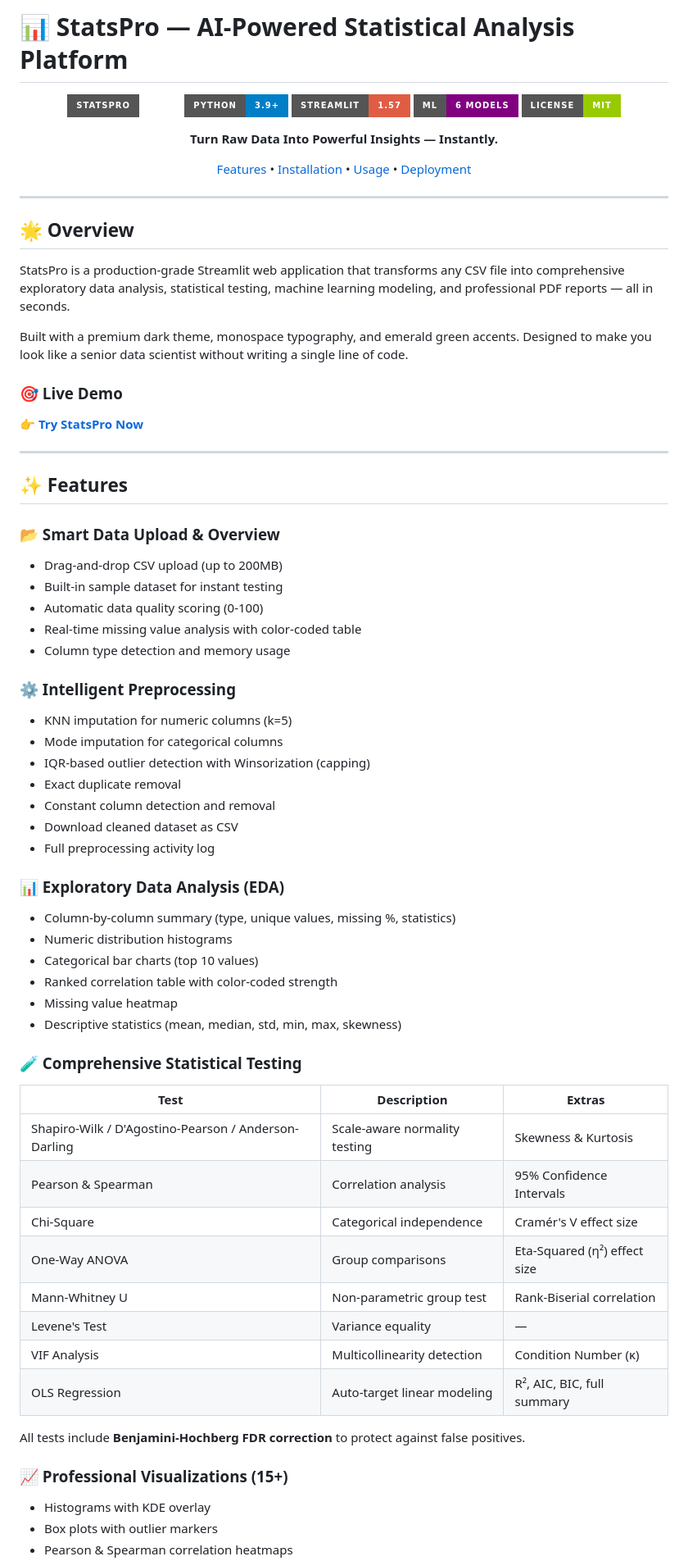
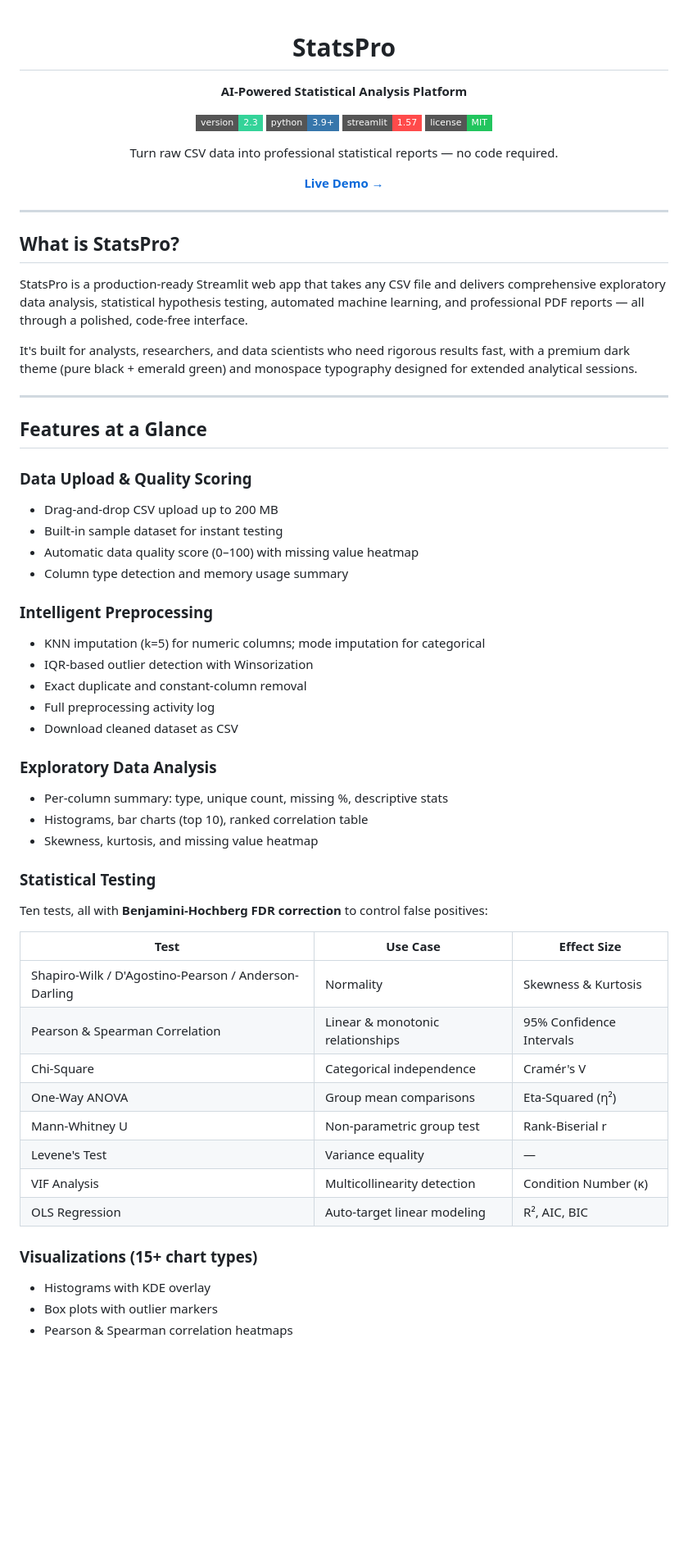
Before and after one commit to Junaid-Ahmed-Rupok/statistical-analysis-app, a Markdown page: README.md, the part around one of its changes. Shown at 82% size. GitHub-like rendering; badges without logos; blank space fills up the shorter version.

```diff
--- a/README.md
+++ b/README.md
@@ -1,74 +1,66 @@
-# 📊 StatsPro — AI-Powered Statistical Analysis Platform
-
 <div align="center">
 
-![StatsPro](https://img.shields.io/badge/StatsPro-v2.3-emerald?style=for-the-badge)
-![Python](https://img.shields.io/badge/Python-3.9+-blue?style=for-the-badge&logo=python)
-![Streamlit](https://img.shields.io/badge/Streamlit-1.57-red?style=for-the-badge&logo=streamlit)
-![ML](https://img.shields.io/badge/ML-6%20Models-purple?style=for-the-badge)
-![License](https://img.shields.io/badge/License-MIT-green?style=for-the-badge)
+# StatsPro
 
-**Turn Raw Data Into Powerful Insights — Instantly.**
+**AI-Powered Statistical Analysis Platform**
 
-[Features](#-features) • [Installation](#-installation) • [Usage](#-usage) • [Deployment](#-deployment)
+[![Version](https://img.shields.io/badge/version-2.3-34D399?style=flat-square)](https://github.com/Junaid-Ahmed-Rupok/statistical-analysis-app)
+[![Python](https://img.shields.io/badge/python-3.9+-3776AB?style=flat-square&logo=python&logoColor=white)](https://python.org)
+[![Streamlit](https://img.shields.io/badge/streamlit-1.57-FF4B4B?style=flat-square&logo=streamlit&logoColor=white)](https://streamlit.io)
+[![License](https://img.shields.io/badge/license-MIT-22C55E?style=flat-square)](LICENSE)
+
+Turn raw CSV data into professional statistical reports — no code required.
+
+[**Live Demo →**](https://statistical-analysis-app-7axetqtx75ncuu7fr8irxj.streamlit.app)
 
 </div>
 
 ---
 
-## 🌟 Overview
+## What is StatsPro?
 
-StatsPro is a production-grade Streamlit web application that transforms any CSV file into comprehensive exploratory data analysis, statistical testing, machine learning modeling, and professional PDF reports — all in seconds.
+StatsPro is a production-ready Streamlit web app that takes any CSV file and delivers comprehensive exploratory data analysis, statistical hypothesis testing, automated machine learning, and professional PDF reports — all through a polished, code-free interface.
 
-Built with a premium dark theme, monospace typography, and emerald green accents. Designed to make you look like a senior data scientist without writing a single line of code.
-
-### 🎯 Live Demo
-
-👉 **[Try StatsPro Now](https://statistical-analysis-app-7axetqtx75ncuu7fr8irxj.streamlit.app)**
+It's built for analysts, researchers, and data scientists who need rigorous results fast, with a premium dark theme (pure black + emerald green) and monospace typography designed for extended analytical sessions.
 
 ---
 
-## ✨ Features
+## Features at a Glance
 
-### 📂 Smart Data Upload & Overview
-- Drag-and-drop CSV upload (up to 200MB)
+### Data Upload & Quality Scoring
+- Drag-and-drop CSV upload up to 200 MB
 - Built-in sample dataset for instant testing
-- Automatic data quality scoring (0-100)
-- Real-time missing value analysis with color-coded table
-- Column type detection and memory usage
+- Automatic data quality score (0–100) with missing value heatmap
+- Column type detection and memory usage summary
 
-### ⚙️ Intelligent Preprocessing
-- KNN imputation for numeric columns (k=5)
-- Mode imputation for categorical columns
-- IQR-based outlier detection with Winsorization (capping)
-- Exact duplicate removal
-- Constant column detection and removal
+### Intelligent Preprocessing
+- KNN imputation (k=5) for numeric columns; mode imputation for categorical
+- IQR-based outlier detection with Winsorization
+- Exact duplicate and constant-column removal
+- Full preprocessing activity log
 - Download cleaned dataset as CSV
-- Full preprocessing activity log
 
-### 📊 Exploratory Data Analysis (EDA)
-- Column-by-column summary (type, unique values, missing %, statistics)
-- Numeric distribution histograms
-- Categorical bar charts (top 10 values)
-- Ranked correlation table with color-coded strength
-- Missing value heatmap
-- Descriptive statistics (mean, median, std, min, max, skewness)
+### Exploratory Data Analysis
+- Per-column summary: type, unique count, missing %, descriptive stats
+- Histograms, bar charts (top 10), ranked correlation table
+- Skewness, kurtosis, and missing value heatmap
 
-### 🧪 Comprehensive Statistical Testing
-| Test | Description | Extras |
-|------|-------------|--------|
-| Shapiro-Wilk / D'Agostino-Pearson / Anderson-Darling | Scale-aware normality testing | Skewness & Kurtosis |
-| Pearson & Spearman | Correlation analysis | 95% Confidence Intervals |
-| Chi-Square | Categorical independence | Cramér's V effect size |
-| One-Way ANOVA | Group comparisons | Eta-Squared (η²) effect size |
-| Mann-Whitney U | Non-parametric group test | Rank-Biserial correlation |
+### Statistical Testing
+
+Ten tests, all with **Benjamini-Hochberg FDR correction** to control false positives:
+
+| Test | Use Case | Effect Size |
+|---|---|---|
+| Shapiro-Wilk / D'Agostino-Pearson / Anderson-Darling | Normality | Skewness & Kurtosis |
+| Pearson & Spearman Correlation | Linear & monotonic relationships | 95% Confidence Intervals |
+| Chi-Square | Categorical independence | Cramér's V |
+| One-Way ANOVA | Group mean comparisons | Eta-Squared (η²) |
+| Mann-Whitney U | Non-parametric group test | Rank-Biserial r |
 | Levene's Test | Variance equality | — |
 | VIF Analysis | Multicollinearity detection | Condition Number (κ) |
-| OLS Regression | Auto-target linear modeling | R², AIC, BIC, full summary |
+| OLS Regression | Auto-target linear modeling | R², AIC, BIC |
 
-All tests include **Benjamini-Hochberg FDR correction** to protect against false positives.
-
-### 📈 Professional Visualizations (15+)
+### Visualizations (15+ chart types)
 - Histograms with KDE overlay
 - Box plots with outlier markers
 - Pearson & Spearman correlation heatmaps
```
Also changed, not shown: other parts of README.md (+75 -105 lines).
